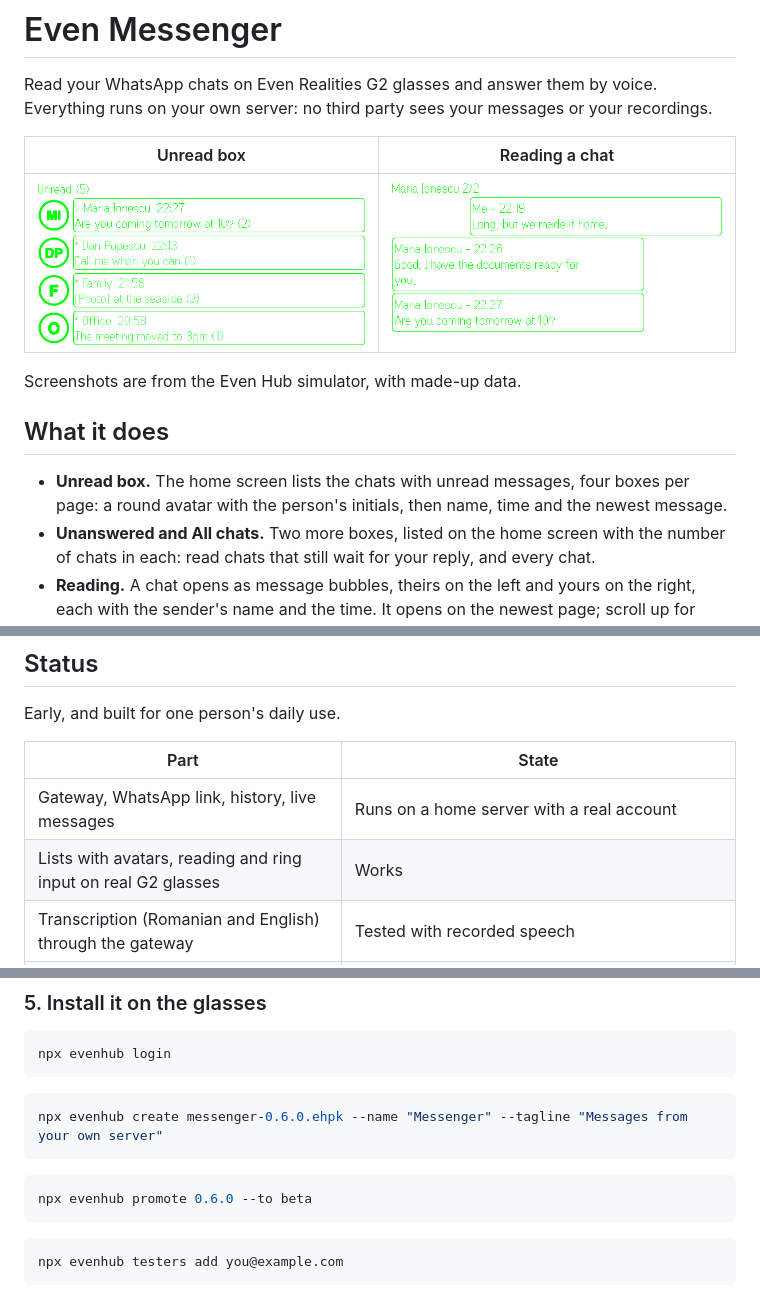
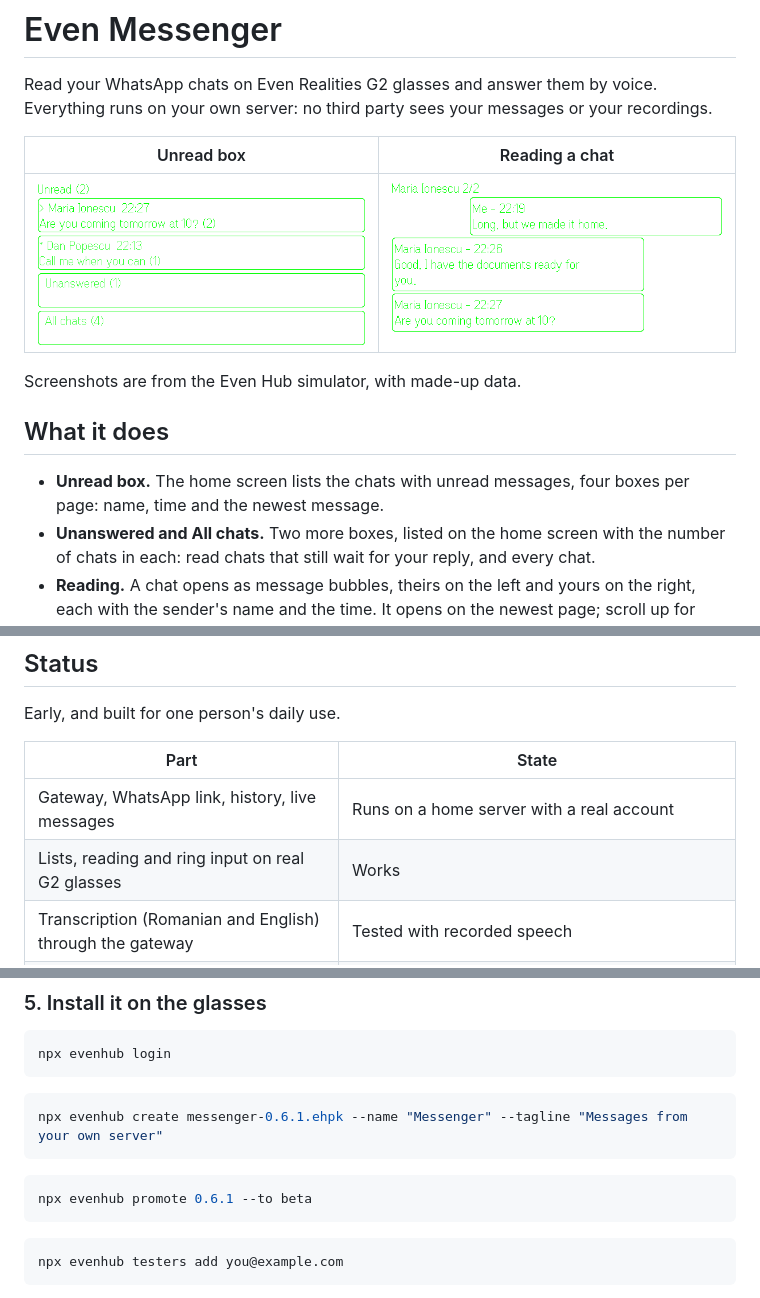
Before and after one commit to antonioeram/even-app-messenger, a Markdown page: README.md, 3 parts joined by grey strips. Rendered like a GitHub page; pictures changed too: docs/img/inbox.png.

````diff
--- a/README.md
+++ b/README.md
@@ -10,7 +10,7 @@ Screenshots are from the Even Hub simulator, with made-up data.
 
 ## What it does
 
-- **Unread box.** The home screen lists the chats with unread messages, four boxes per page: a round avatar with the person's initials, then name, time and the newest message.
+- **Unread box.** The home screen lists the chats with unread messages, four boxes per page: name, time and the newest message.
 - **Unanswered and All chats.** Two more boxes, listed on the home screen with the number of chats in each: read chats that still wait for your reply, and every chat.
 - **Reading.** A chat opens as message bubbles, theirs on the left and yours on the right, each with the sender's name and the time. It opens on the newest page; scroll up for older messages.
 - **Voice reply.** Hold the touchpad and speak. The recording is transcribed on your server and the text appears on the glasses. A click sends it; a double click cancels. Nothing is sent without that click.
@@ -25,7 +25,7 @@ Early, and built for one person's daily use.
 | Part | State |
 | --- | --- |
 | Gateway, WhatsApp link, history, live messages | Runs on a home server with a real account |
-| Lists with avatars, reading and ring input on real G2 glasses | Works |
+| Lists, reading and ring input on real G2 glasses | Works |
 | Transcription (Romanian and English) through the gateway | Tested with recorded speech |
 | Recording on the glasses and sending the reply | Covered by automated tests and the simulator; not yet confirmed on real glasses |
 
@@ -131,11 +131,11 @@ npx evenhub login
 ```
 
 ```bash
-npx evenhub create messenger-0.6.0.ehpk --name "Messenger" --tagline "Messages from your own server"
+npx evenhub create messenger-0.6.1.ehpk --name "Messenger" --tagline "Messages from your own server"
 ```
 
 ```bash
-npx evenhub promote 0.6.0 --to beta
+npx evenhub promote 0.6.1 --to beta
 ```
 
 ```bash
````
Also changed, not shown: other parts of README.md (+1 -1 lines), docs/platform-notes.md (+2 -2 lines), 12 other files.
